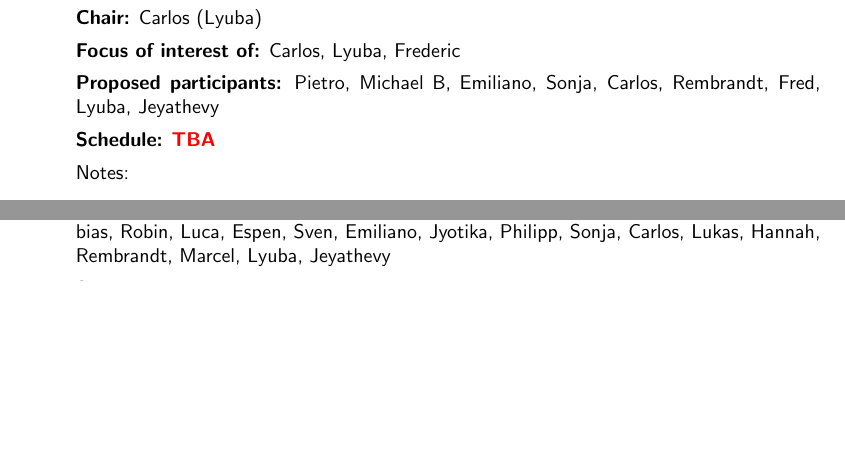
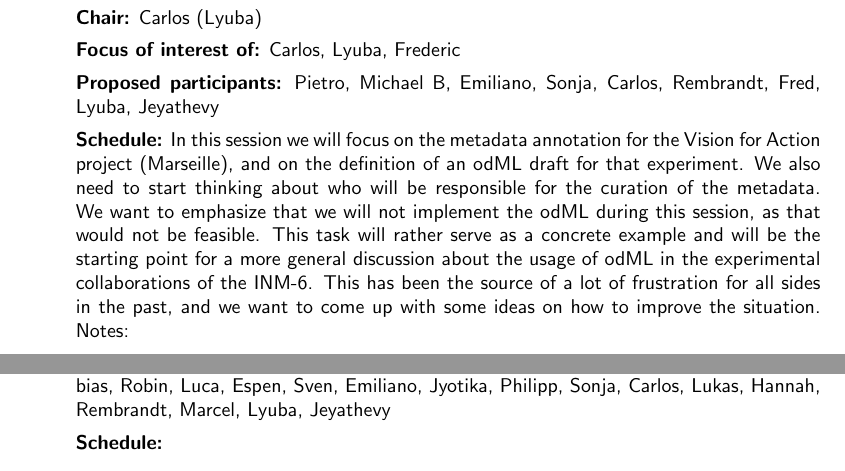
Before and after one commit to rbakker/retreat, a LaTeX document (program/program.tex): two parts of pages 3 and 5 of 6 before the commit and two parts of pages 3 and 6 of 7 after it, joined at a grey line, cut so that both start at the same text, the shorter picture padded with empty space. Compiled offline with pdfLaTeX.

Commit message:
Carlos added schedule for session 8

```diff
--- a/program/program.tex
+++ b/program/program.tex
@@ -244,7 +244,8 @@ Tuesday, June 7th, 9:00--10:30
   {\bf Chair:} Carlos (Lyuba)\\[1ex]
   {\bf Focus of interest of:} Carlos, Lyuba, Frederic\\[1ex]
   {\bf Proposed participants:} Pietro, Michael B, Emiliano, Sonja, Carlos, Rembrandt, Fred, Lyuba, Jeyathevy\\[1ex]
-  {\bf Schedule:} \alert{TBA}\\[1ex]
+  {\bf Schedule:}
+  In this session we will focus on the metadata annotation for the Vision for Action project (Marseille), and on the definition of an odML draft for that experiment. We also need to start thinking about who will be responsible for the curation of the metadata. We want to emphasize that we will not implement the odML during this session, as that would not be feasible. This task will rather serve as a concrete example and will be the starting point for a more general discussion about the usage of odML in the experimental collaborations of the INM-6. This has been the source of a lot of frustration for all sides in the past, and we want to come up with some ideas on how to improve the situation.
   Notes:
   \begin{itemize}
   \item data sharing and access to databases (e.g.~rodent-brain data through web clients)
```
Also changed, not shown: program/program.pdf.
